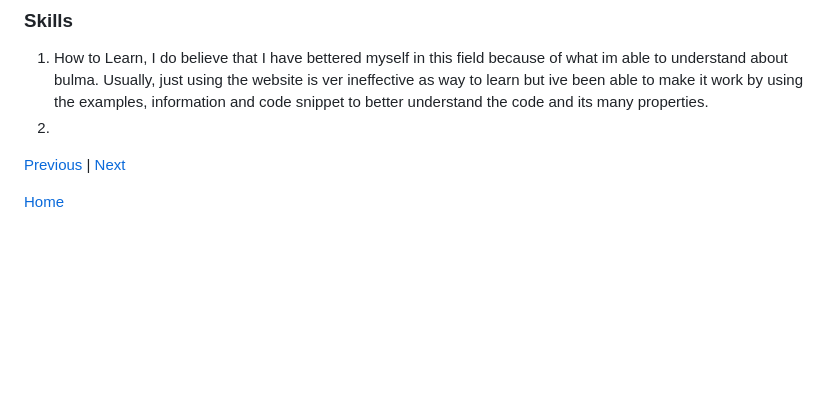
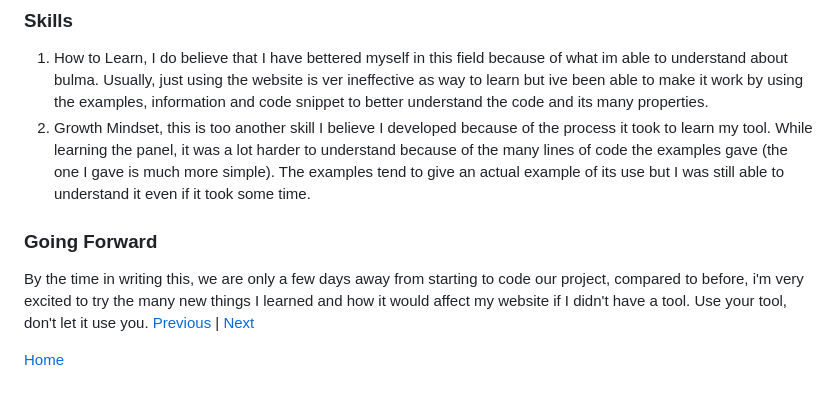
Before and after one commit to hensons6240/sep10-freedom-project, a Markdown page: blog/entry05.md, the part around the change. GitHub-like rendering; blank space fills up the shorter version.

```diff
--- a/blog/entry05.md
+++ b/blog/entry05.md
@@ -42,7 +42,9 @@ For better clarification, class `Hero` is used to initialize the Hero Layout, `i
 
 ### Skills
 1. How to Learn, I do believe that I have bettered myself in this field because of what im able to understand about bulma. Usually, just using the website is ver ineffective as way to learn but ive been able to make it work by using the examples, information and code snippet to better understand the code and its many properties.
-2.
+2. Growth Mindset, this is too another skill I believe I developed because of the process it took to learn my tool. While learning the panel, it was a lot harder to understand because of the many lines of code the examples gave (the one I gave is much more simple). The examples tend to give an actual example of its use but I was still able to understand it even if it took some time.
+### Going Forward
+By the time in writing this, we are only a few days away from starting to code our project, compared to before, i'm very excited to try the many new things I learned and how it would affect my website if I didn't have a tool. Use your tool, don't let it use you.
 [Previous](entry04.md) | [Next](entry06.md)
 
 [Home](../README.md)
```
